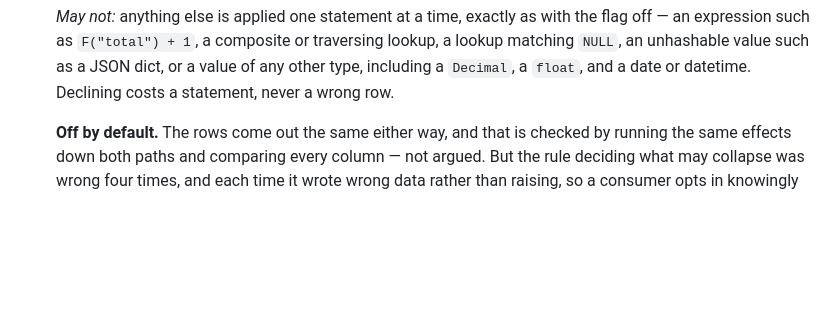
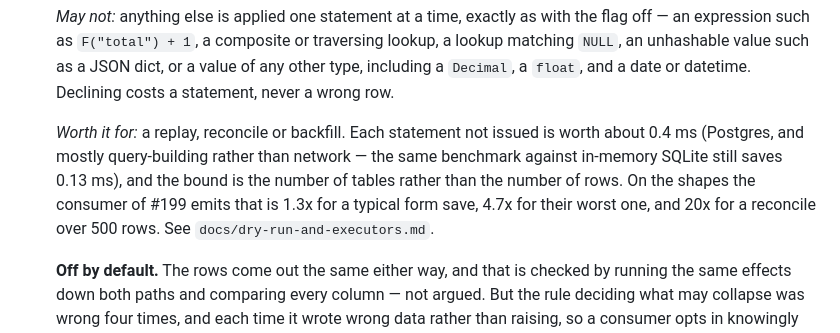
Before and after one commit to joshbrooks/rakaia, a Markdown page: CHANGELOG.md, the part around the change. GitHub-like rendering; blank space fills up the shorter version.

```diff
--- a/CHANGELOG.md
+++ b/CHANGELOG.md
@@ -27,6 +27,13 @@ runnable demo for each.
   lookup, a lookup matching `NULL`, an unhashable value such as a JSON dict, or a
   value of any other type, including a `Decimal`, a `float`, and a date or
   datetime. Declining costs a statement, never a wrong row.
+
+  *Worth it for:* a replay, reconcile or backfill. Each statement not issued is
+  worth about 0.4 ms (Postgres, and mostly query-building rather than network — the
+  same benchmark against in-memory SQLite still saves 0.13 ms), and the bound is
+  the number of tables rather than the number of rows. On the shapes the consumer
+  of #199 emits that is 1.3x for a typical form save, 4.7x for their worst one, and
+  20x for a reconcile over 500 rows. See `docs/dry-run-and-executors.md`.
 
   **Off by default.** The rows come out the same either way, and that is checked
   by running the same effects down both paths and comparing every column — not
```
Also changed, not shown: docs/dry-run-and-executors.md (+31 -0 lines).
